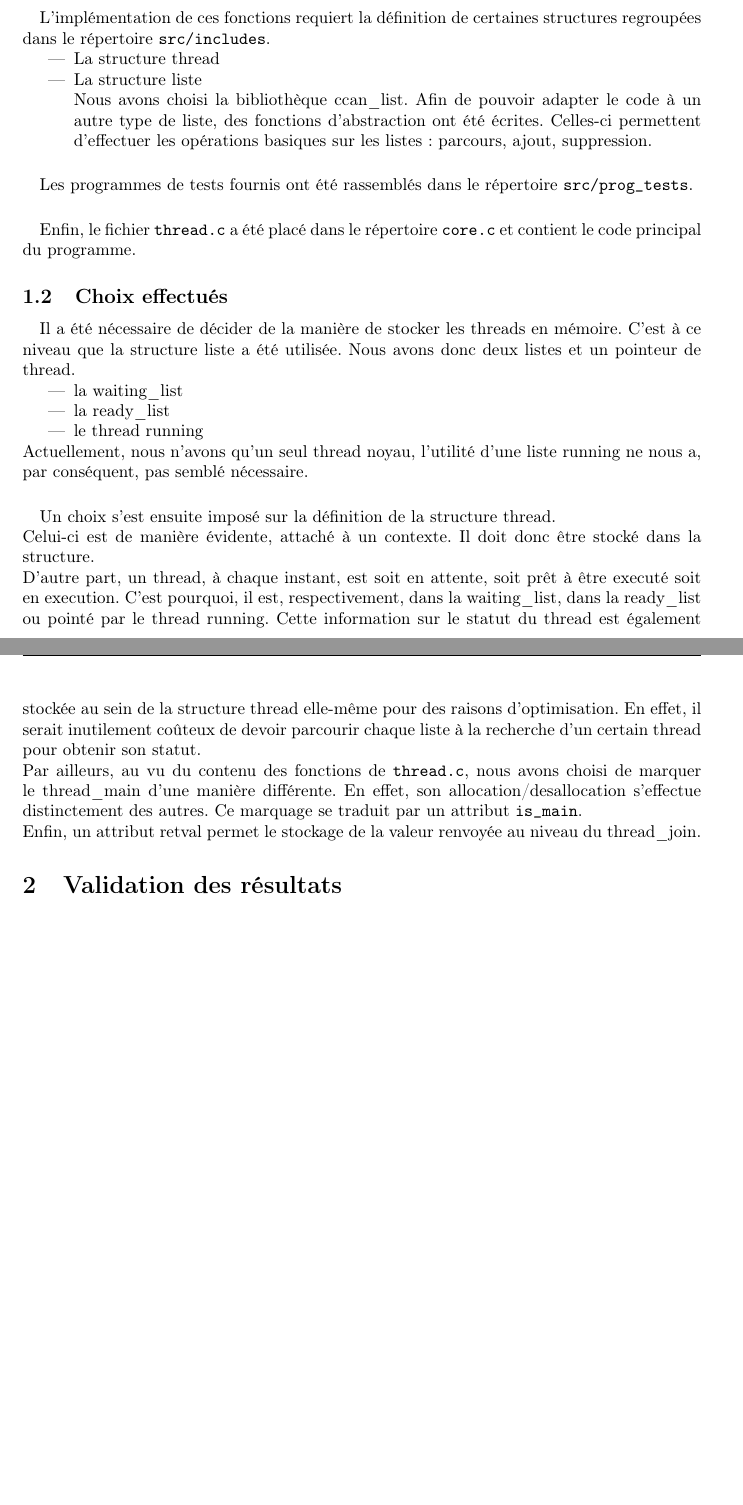
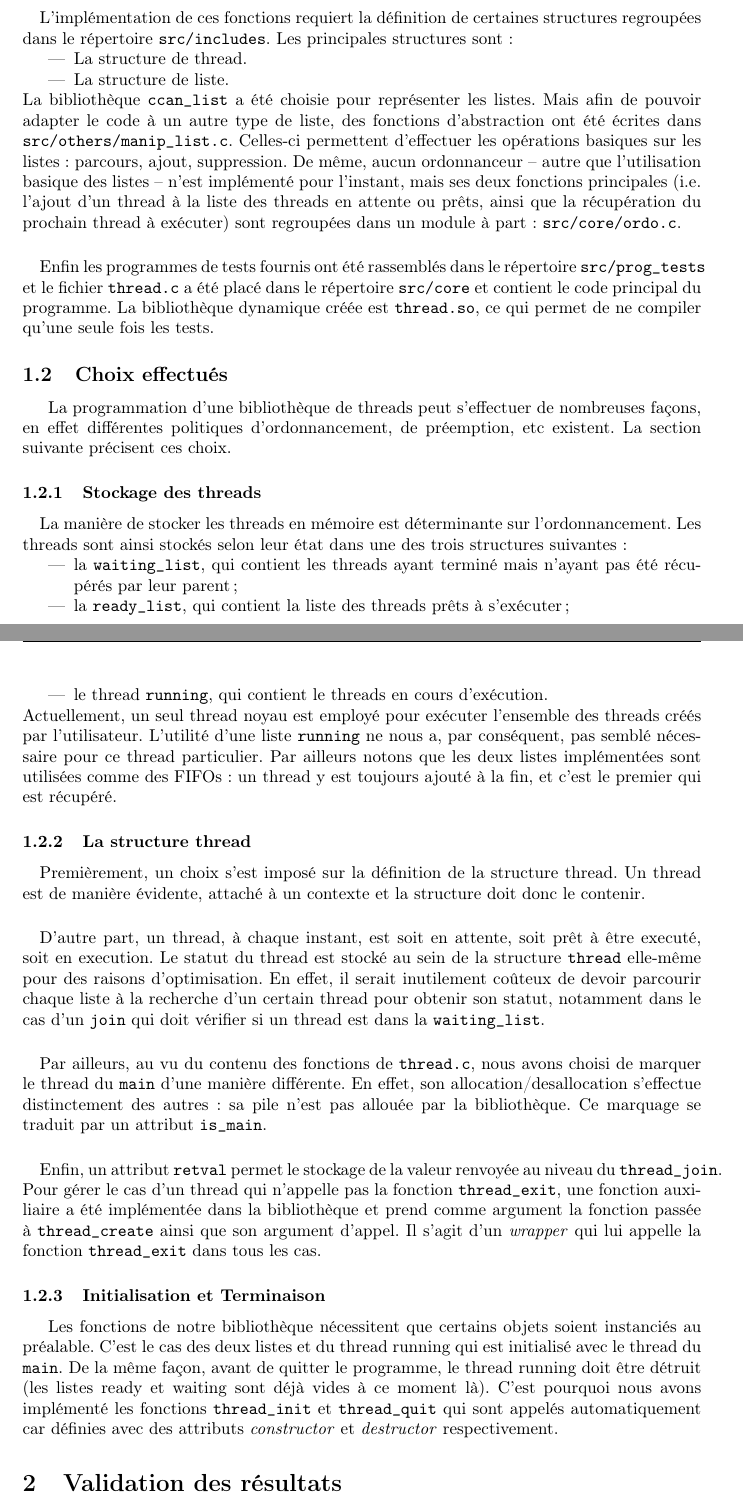
Before and after one commit to ahonorat/projectsENSEIRB, a LaTeX document (docs/rapport.tex, which reads docs/fonc.tex, docs/valid.tex): two parts of pages 2 and 3 of 3, joined at a grey line, cut so that both start at the same text, the shorter picture padded with empty space. Compiled offline with pdfLaTeX.

Commit message:
[usersThreads] Première partie du rapport

```diff
--- /dev/null
+++ b/docs/fonc.tex
@@ -0,0 +12,39 @@
+\paragraph{}
+L'implémentation de ces fonctions requiert la définition de certaines structures regroupées dans le répertoire \texttt{src/includes}. Les principales structures sont :
+\begin{itemize}
+\item La structure de thread.
+\item La structure de liste.
+\end{itemize}
+La bibliothèque \texttt{ccan\_list} a été choisie pour représenter les listes. Mais afin de pouvoir adapter le code à un autre type de liste, des fonctions d'abstraction ont été écrites dans \texttt{src/others/manip\_list.c}. Celles-ci permettent d'effectuer les opérations basiques sur les listes : parcours, ajout, suppression. De même, aucun ordonnanceur -- autre que l'utilisation basique des listes -- n'est implémenté pour l'instant, mais ses deux fonctions principales (i.e. l'ajout d'un thread à la liste des threads en attente ou prêts, ainsi que la récupération du prochain thread à exécuter) sont regroupées dans un module à part : \texttt{src/core/ordo.c}.
+\paragraph{}
+Enfin les programmes de tests fournis ont été rassemblés dans le répertoire \texttt{src/prog\_tests} et le fichier \texttt{thread.c} a été placé dans le répertoire \texttt{src/core} et contient le code principal du programme. La bibliothèque dynamique créée est \texttt{thread.so}, ce qui permet de ne compiler qu'une seule fois les tests.
+
+
+\subsection{Choix effectués}
+
+La programmation d'une bibliothèque de threads peut s'effectuer de nombreuses façons, en effet différentes politiques d'ordonnancement, de préemption, etc existent. La section suivante précisent ces choix.
+
+\subsubsection{Stockage des threads}
+
+\paragraph{}
+La manière de stocker les threads en mémoire est déterminante sur l'ordonnancement. Les threads sont ainsi stockés selon leur état dans une des trois structures suivantes :
+\begin{itemize}
+\item la \texttt{waiting\_list}, qui contient les threads ayant terminé mais n'ayant pas été récupérés par leur parent ;
+\item la \texttt{ready\_list}, qui contient la liste des threads prêts à s'exécuter ;
+\item le thread \texttt{running}, qui contient le threads en cours d'exécution.
+\end{itemize}
+Actuellement, un seul thread noyau est employé pour exécuter l'ensemble des threads créés par l'utilisateur. L'utilité d'une liste \texttt{running} ne nous a, par conséquent, pas semblé nécessaire pour ce thread particulier. Par ailleurs notons que les deux listes implémentées sont utilisées comme des FIFOs : un thread y est toujours ajouté à la fin, et c'est le premier qui est récupéré.
+
+\subsubsection{La structure thread}
+
+\paragraph{}
+Premièrement, un choix s'est imposé sur la définition de la structure thread. Un thread est de manière évidente, attaché à un contexte et la structure doit donc le contenir.
+\paragraph{}
+D'autre part, un thread, à chaque instant, est soit en attente, soit prêt à être executé, soit en execution. Le statut du thread est stocké au sein de la structure \texttt{thread} elle-même pour des raisons d'optimisation. En effet, il serait inutilement coûteux de devoir parcourir chaque liste à la recherche d'un certain thread pour obtenir son statut, notamment dans le cas d'un \texttt{join} qui doit vérifier si un thread est dans la \texttt{waiting\_list}.
+\paragraph{}
+Par ailleurs, au vu du contenu des fonctions de \texttt{thread.c}, nous avons choisi de marquer le thread du \texttt{main} d'une manière différente. En effet, son allocation/desallocation s'effectue distinctement des autres : sa pile n'est pas allouée par la bibliothèque. Ce marquage se traduit par un attribut \texttt{is\_main}.
+\paragraph{}
+Enfin, un attribut \texttt{retval} permet le stockage de la valeur renvoyée au niveau du \texttt{thread\_join}. Pour gérer le cas d'un thread qui n'appelle pas la fonction \texttt{thread\_exit}, une fonction auxiliaire a été implémentée dans la bibliothèque et prend comme argument la fonction passée à \texttt{thread\_create} ainsi que son argument d'appel. Il s'agit d'un \emph{wrapper} qui lui appelle la fonction \texttt{thread\_exit} dans tous les cas.
+
+\subsubsection{Initialisation et Terminaison}
+Les fonctions de notre bibliothèque nécessitent que certains objets soient instanciés au préalable. C'est le cas des deux listes et du thread running qui est initialisé avec le thread du \texttt{main}. De la même façon, avant de quitter le programme, le thread running doit être détruit (les listes ready et waiting sont déjà vides à ce moment là). C'est pourquoi nous avons implémenté les fonctions \texttt{thread\_init} et \texttt{thread\_quit} qui sont appelés automatiquement car définies avec des attributs \emph{constructor} et \emph{destructor} respectivement.
--- a/docs/rapport.tex
+++ b/docs/rapport.tex
@@ -78,34 +68,0 @@ La bibliothèque, s'inspirant de \texttt{p\_thread}, implémente les fonctions s
-\paragraph{}
-L'implémentation de ces fonctions requiert la définition de certaines structures regroupées dans le répertoire \texttt{src/includes}.
-\begin{itemize}
-\item La structure thread
-\item La structure liste \\
-Nous avons choisi la bibliothèque ccan\_list. Afin de pouvoir adapter le code à un autre type de liste, des fonctions d'abstraction ont été écrites. Celles-ci permettent d'effectuer les opérations basiques sur les listes : parcours, ajout, suppression.
-\end{itemize}
-\paragraph{}
-Les programmes de tests fournis ont été rassemblés dans le répertoire \texttt{src/prog\_tests}.
-\paragraph{}
-Enfin, le fichier \texttt{thread.c} a été placé dans le répertoire \texttt{core.c} et contient le code principal du programme.
-
-
-\subsection{Choix effectués}
-\paragraph{}
-Il a été nécessaire de décider de la manière de stocker les threads en mémoire. C'est à ce niveau que la structure liste a été utilisée. Nous avons donc deux listes et un pointeur de thread.
-\begin{itemize}
-\item la waiting\_list
-\item la ready\_list
-\item le thread running
-\end{itemize}
-Actuellement, nous n'avons qu'un seul thread noyau, l'utilité d'une liste running ne nous a, par conséquent, pas semblé nécessaire.
-
-
-\paragraph{}
-Un choix s'est ensuite imposé sur la définition de la structure thread. \\
-Celui-ci est de manière évidente, attaché à un contexte. Il doit donc être stocké dans la structure. \\
-D'autre part, un thread, à chaque instant, est soit en attente, soit prêt à être executé soit en execution. C'est pourquoi, il est, respectivement, dans la waiting\_list, dans la ready\_list ou pointé par le thread running. Cette information sur le statut du thread est également stockée au sein de la structure thread elle-même pour des raisons d'optimisation. En effet, il serait inutilement coûteux de devoir parcourir chaque liste à la recherche d'un certain thread pour obtenir son statut. \\
-Par ailleurs, au vu du contenu des fonctions de \texttt{thread.c}, nous avons choisi de marquer le thread\_main d'une manière différente. En effet, son allocation/desallocation s'effectue distinctement des autres. Ce marquage se traduit par un attribut \texttt{is\_main}. \\
-Enfin, un attribut retval permet le stockage de la valeur renvoyée au niveau du thread\_join.
-
-
-
-\section{Validation des résultats}
--- /dev/null
+++ b/docs/valid.tex
@@ -0,0 +1,5 @@
+\section{Validation des résultats}
+
+\subsection{Passage des tests fournis}
+%% blabla sur le test 12 et le choix de la fuite mémoire
+\subsection{Comparaison avec \texttt{p\_thread}}
```
Also changed, not shown: docs/fonc.tex (11 more changed lines), docs/rapport.tex (16 more changed lines).
